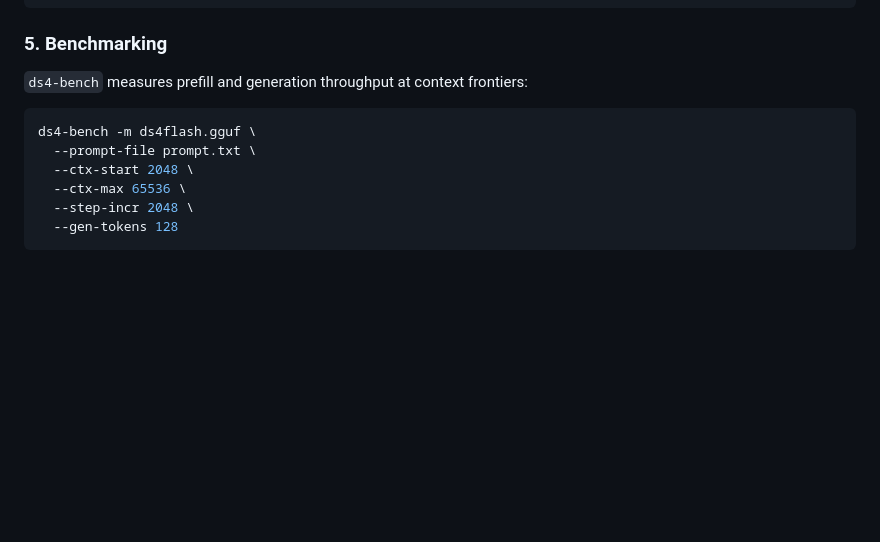
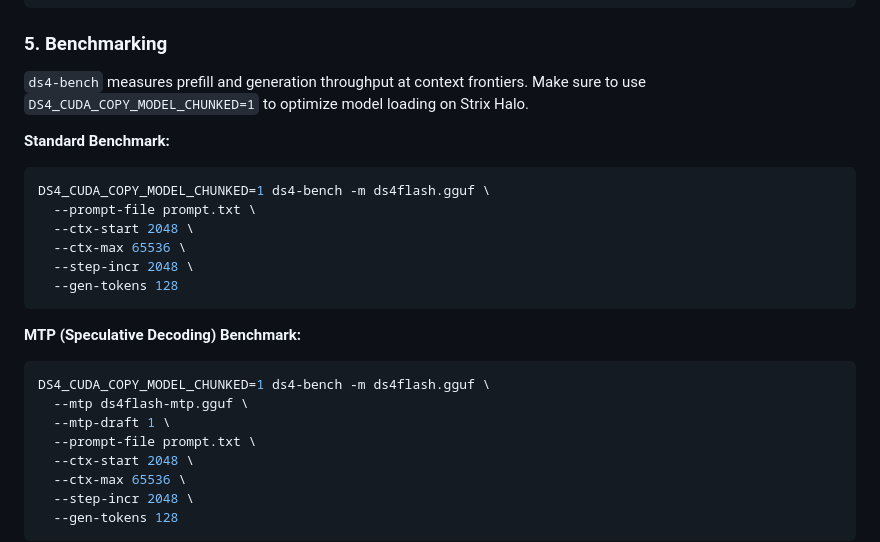
Before and after one commit to kyuz0/strix-halo-ds4-toolbox, a Markdown page: README.md, the part around the change. Drawn GitHub-style; blank space fills up the shorter version.

Commit message:
docs: add DS4_CUDA_COPY_MODEL_CHUNKED=1 and MTP benchmark commands to README

````diff
--- a/README.md
+++ b/README.md
@@ -100,10 +100,23 @@ curl http://127.0.0.1:8000/v1/chat/completions \
 
 ### 5. Benchmarking
 
-`ds4-bench` measures prefill and generation throughput at context frontiers:
+`ds4-bench` measures prefill and generation throughput at context frontiers. Make sure to use `DS4_CUDA_COPY_MODEL_CHUNKED=1` to optimize model loading on Strix Halo.
 
+**Standard Benchmark:**
 ```sh
-ds4-bench -m ds4flash.gguf \
+DS4_CUDA_COPY_MODEL_CHUNKED=1 ds4-bench -m ds4flash.gguf \
+  --prompt-file prompt.txt \
+  --ctx-start 2048 \
+  --ctx-max 65536 \
+  --step-incr 2048 \
+  --gen-tokens 128
+```
+
+**MTP (Speculative Decoding) Benchmark:**
+```sh
+DS4_CUDA_COPY_MODEL_CHUNKED=1 ds4-bench -m ds4flash.gguf \
+  --mtp ds4flash-mtp.gguf \
+  --mtp-draft 1 \
   --prompt-file prompt.txt \
   --ctx-start 2048 \
   --ctx-max 65536 \
````
